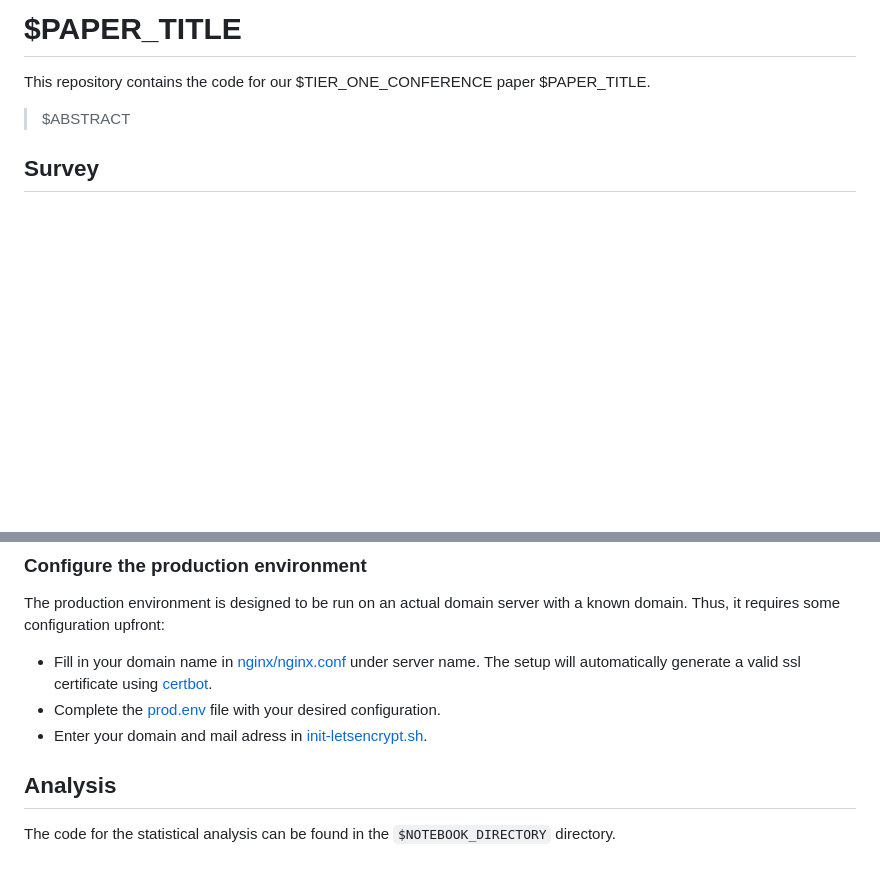
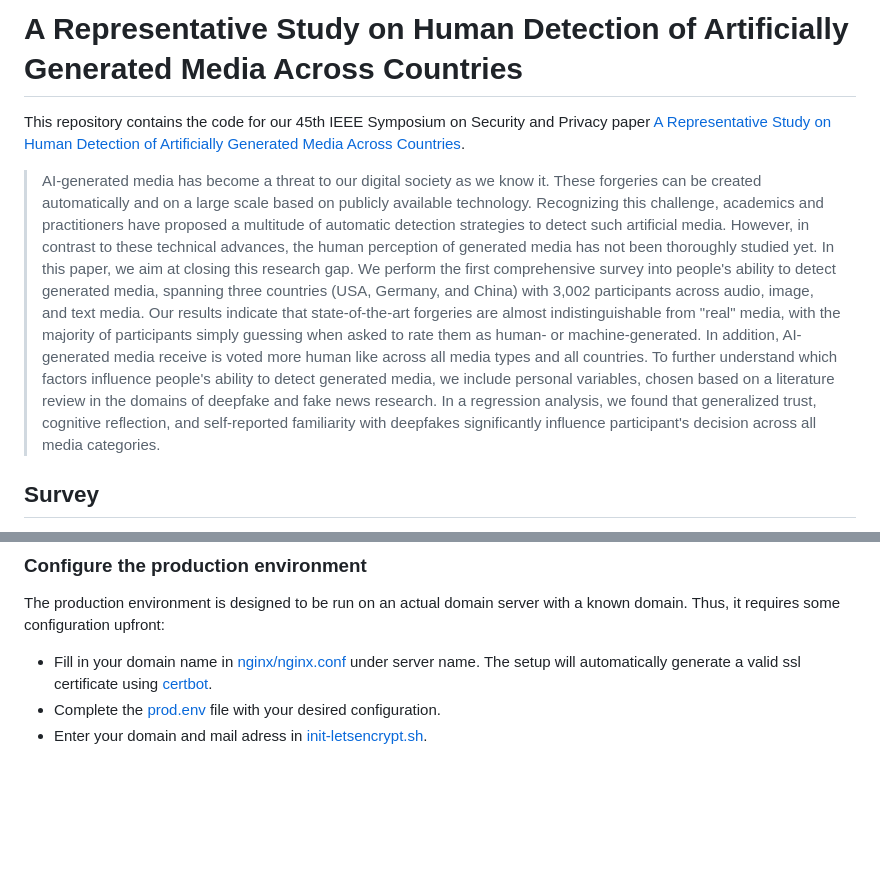
Before and after one commit to RUB-SysSec/GeneratedMediaSurvey, a Markdown page: README.md, 2 parts joined by grey strips. Drawn GitHub-style; blank space fills up the shorter version.

```diff
--- a/README.md
+++ b/README.md
@@ -1,8 +1,9 @@
-# $PAPER_TITLE
+# A Representative Study on Human Detection of Artificially Generated Media Across Countries
 
-This repository contains the code for our $TIER_ONE_CONFERENCE paper $PAPER_TITLE.
+This repository contains the code for our 45th IEEE Symposium on Security and Privacy paper [A Representative Study on Human Detection of Artificially Generated Media Across Countries](https://arxiv.org/abs/2312.05976).
 
-> $ABSTRACT
+> AI-generated media has become a threat to our digital society as we know it. These forgeries can be created automatically and on a large scale based on publicly available technology. Recognizing this challenge, academics and practitioners have proposed a multitude of automatic detection strategies to detect such artificial media. However, in contrast to these technical advances, the human perception of generated media has not been thoroughly studied yet.
+> In this paper, we aim at closing this research gap. We perform the first comprehensive survey into people's ability to detect generated media, spanning three countries (USA, Germany, and China) with 3,002 participants across audio, image, and text media. Our results indicate that state-of-the-art forgeries are almost indistinguishable from "real" media, with the majority of participants simply guessing when asked to rate them as human- or machine-generated. In addition, AI-generated media receive is voted more human like across all media types and all countries. To further understand which factors influence people's ability to detect generated media, we include personal variables, chosen based on a literature review in the domains of deepfake and fake news research. In a regression analysis, we found that generalized trust, cognitive reflection, and self-reported familiarity with deepfakes significantly influence participant's decision across all media categories.
 
 ## Survey
 
@@ -96,8 +97,3 @@ Thus, it requires some configuration upfront:
 - Fill in your domain name in [nginx/nginx.conf](nginx/nginx.conf) under server name. The setup will automatically generate a valid ssl certificate using [certbot](https://certbot.eff.org/).
 - Complete the [prod.env](prod.env) file with your desired configuration.
 - Enter your domain and mail adress in [init-letsencrypt.sh](init-letsencrypt.sh).
-
-
-## Analysis
-
-The code for the statistical analysis can be found in the `$NOTEBOOK_DIRECTORY` directory.
```
